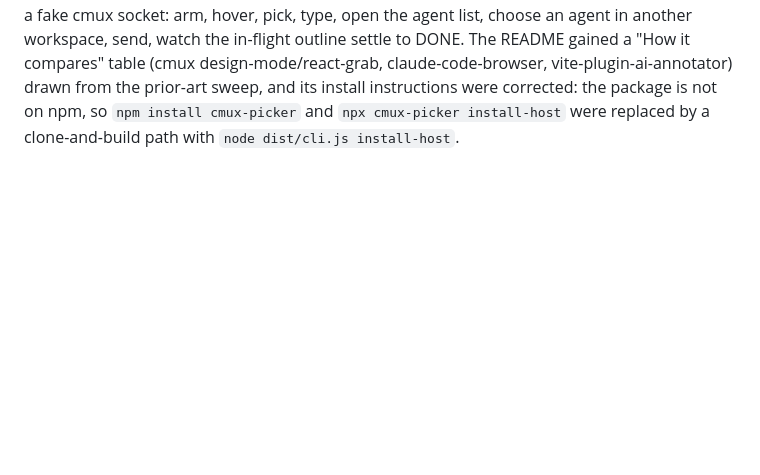
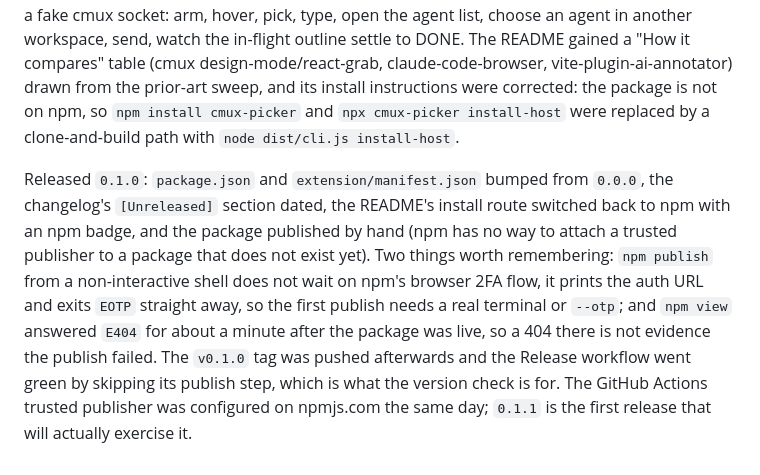
Before and after one commit to scaccogatto/cmux-picker, a Markdown page: .okf/log.md, the part around the change. GitHub-like rendering; blank space fills up the shorter version.

```diff
--- a/.okf/log.md
+++ b/.okf/log.md
@@ -31,3 +31,5 @@ In-flight polling grace window increased from 5s to 15s to tolerate the asynchro
 Documentation: README.md updated for macOS-only, mandatory socket mode setting (Automation/Password), overlap with cmux's built-in browser. CHANGELOG.md reset to single Unreleased entry. PRIVACY.md updated for socket-only delivery. CLAUDE.md updated for fake-cmux and CMUX_PICKER_STATE_DIR conventions. store/listing.md adapted for cmux. All .okf/ concepts regenerated for cmux protocol, socket access control as threat model, generated field updated.
 
 Repository presentation rebuilt to match the sibling project vite-plugin-herdr: a centered header block in `README.md` with `.github/logo.svg` (440x120, the picker glyph plus the wordmark in the extension's own accent `#A99BFF` on `#1F1E2E`), `.github/icon.svg`, a CI and a licence badge, and `.github/demo.gif` as the hero. The GIF is produced by `e2e/demo-gif.spec.ts` (`npm run demo:gif`), a reproducible Playwright recording of the whole loop against a fake cmux socket: arm, hover, pick, type, open the agent list, choose an agent in another workspace, send, watch the in-flight outline settle to DONE. The README gained a "How it compares" table (cmux design-mode/react-grab, claude-code-browser, vite-plugin-ai-annotator) drawn from the prior-art sweep, and its install instructions were corrected: the package is not on npm, so `npm install cmux-picker` and `npx cmux-picker install-host` were replaced by a clone-and-build path with `node dist/cli.js install-host`.
+
+Released `0.1.0`: `package.json` and `extension/manifest.json` bumped from `0.0.0`, the changelog's `[Unreleased]` section dated, the README's install route switched back to npm with an npm badge, and the package published by hand (npm has no way to attach a trusted publisher to a package that does not exist yet). Two things worth remembering: `npm publish` from a non-interactive shell does not wait on npm's browser 2FA flow, it prints the auth URL and exits `EOTP` straight away, so the first publish needs a real terminal or `--otp`; and `npm view` answered `E404` for about a minute after the package was live, so a 404 there is not evidence the publish failed. The `v0.1.0` tag was pushed afterwards and the Release workflow went green by skipping its publish step, which is what the version check is for. The GitHub Actions trusted publisher was configured on npmjs.com the same day; `0.1.1` is the first release that will actually exercise it.
```
Also changed, not shown: .okf/release.md (+9 -5 lines).
